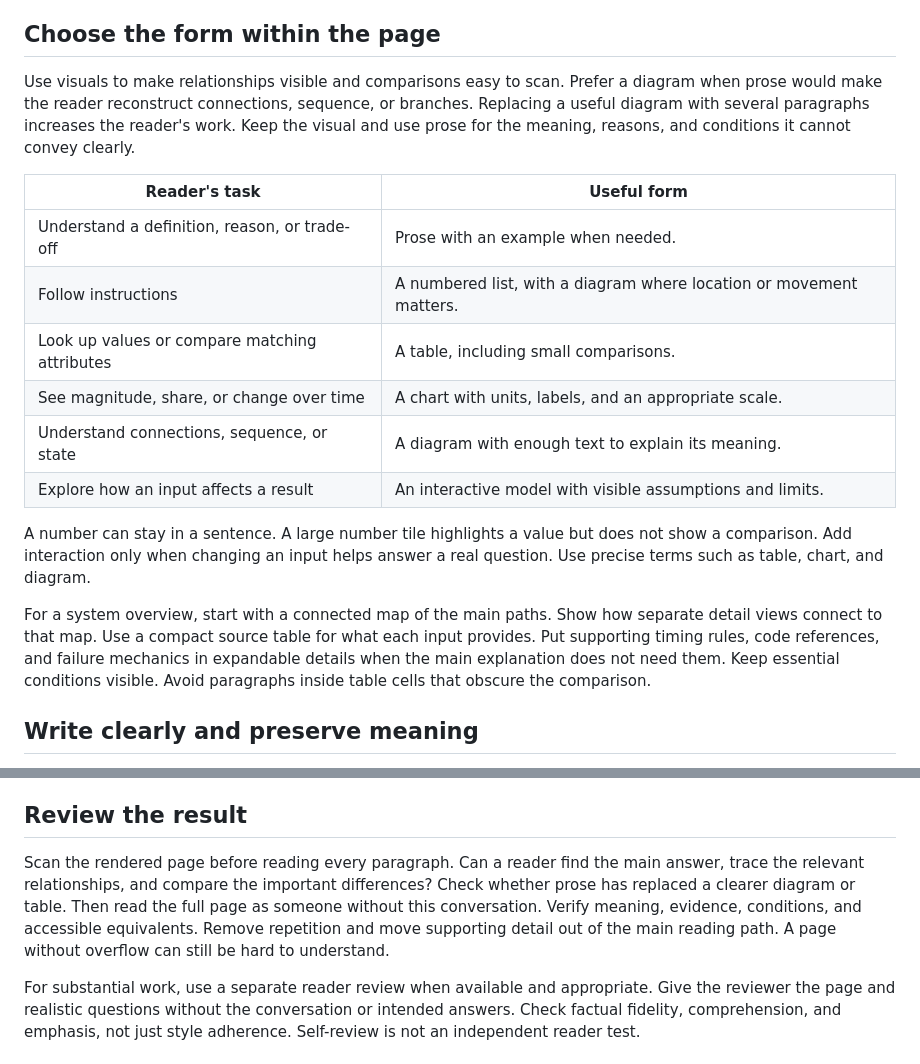
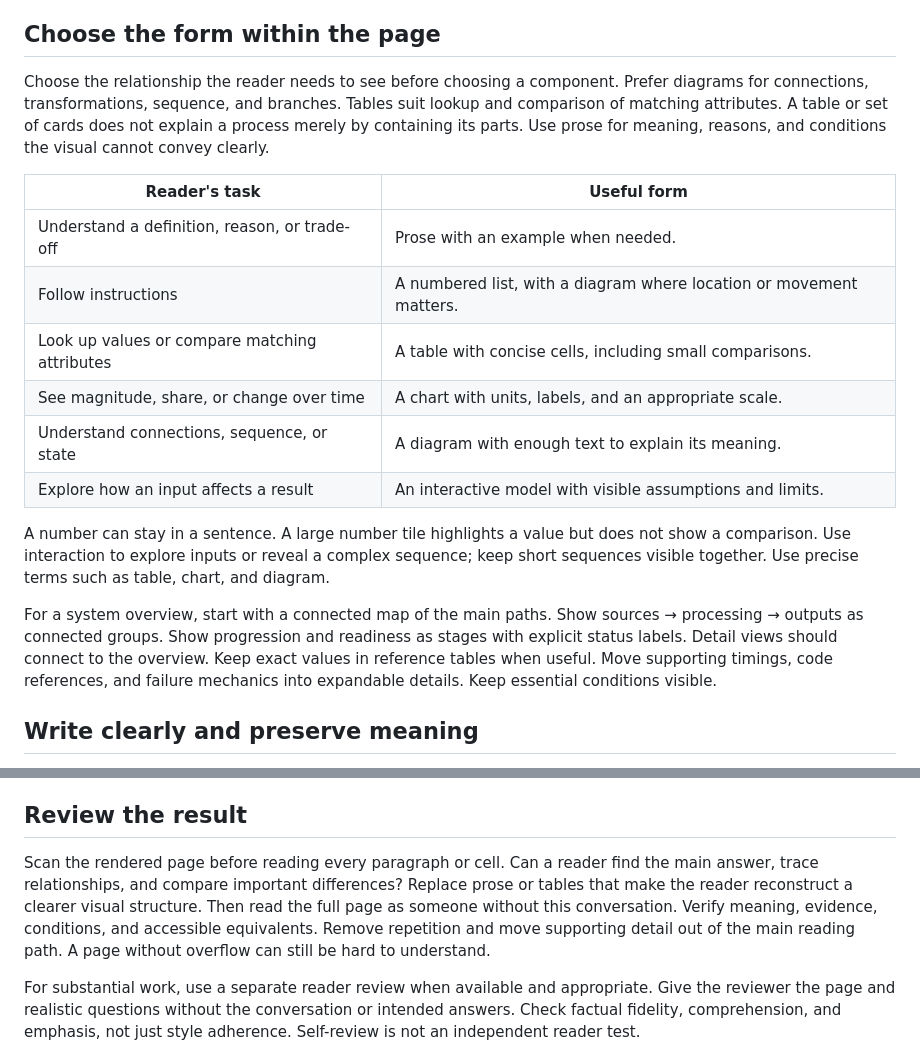
Before and after one commit to jsilets/agent-artifacts, a Markdown page: skills/explain/SKILL.md, 2 parts joined by grey strips. GitHub-like rendering.

Commit message:
Choose visual structure by the reader's task

```diff
--- a/skills/explain/SKILL.md
+++ b/skills/explain/SKILL.md
@@ -29,20 +29,20 @@ For example, a service's 15-minute refresh interval can be one label in a system
 
 ## Choose the form within the page
 
-Use visuals to make relationships visible and comparisons easy to scan. Prefer a diagram when prose would make the reader reconstruct connections, sequence, or branches. Replacing a useful diagram with several paragraphs increases the reader's work. Keep the visual and use prose for the meaning, reasons, and conditions it cannot convey clearly.
+Choose the relationship the reader needs to see before choosing a component. Prefer diagrams for connections, transformations, sequence, and branches. Tables suit lookup and comparison of matching attributes. A table or set of cards does not explain a process merely by containing its parts. Use prose for meaning, reasons, and conditions the visual cannot convey clearly.
 
 | Reader's task | Useful form |
 |---|---|
 | Understand a definition, reason, or trade-off | Prose with an example when needed. |
 | Follow instructions | A numbered list, with a diagram where location or movement matters. |
-| Look up values or compare matching attributes | A table, including small comparisons. |
+| Look up values or compare matching attributes | A table with concise cells, including small comparisons. |
 | See magnitude, share, or change over time | A chart with units, labels, and an appropriate scale. |
 | Understand connections, sequence, or state | A diagram with enough text to explain its meaning. |
 | Explore how an input affects a result | An interactive model with visible assumptions and limits. |
 
-A number can stay in a sentence. A large number tile highlights a value but does not show a comparison. Add interaction only when changing an input helps answer a real question. Use precise terms such as table, chart, and diagram.
+A number can stay in a sentence. A large number tile highlights a value but does not show a comparison. Use interaction to explore inputs or reveal a complex sequence; keep short sequences visible together. Use precise terms such as table, chart, and diagram.
 
-For a system overview, start with a connected map of the main paths. Show how separate detail views connect to that map. Use a compact source table for what each input provides. Put supporting timing rules, code references, and failure mechanics in expandable details when the main explanation does not need them. Keep essential conditions visible. Avoid paragraphs inside table cells that obscure the comparison.
+For a system overview, start with a connected map of the main paths. Show sources → processing → outputs as connected groups. Show progression and readiness as stages with explicit status labels. Detail views should connect to the overview. Keep exact values in reference tables when useful. Move supporting timings, code references, and failure mechanics into expandable details. Keep essential conditions visible.
 
 ## Write clearly and preserve meaning
 
@@ -64,7 +64,7 @@ For example, keep a tax-column omission risk in the risk paragraph. Put the meas
 
 ## Review the result
 
-Scan the rendered page before reading every paragraph. Can a reader find the main answer, trace the relevant relationships, and compare the important differences? Check whether prose has replaced a clearer diagram or table. Then read the full page as someone without this conversation. Verify meaning, evidence, conditions, and accessible equivalents. Remove repetition and move supporting detail out of the main reading path. A page without overflow can still be hard to understand.
+Scan the rendered page before reading every paragraph or cell. Can a reader find the main answer, trace relationships, and compare important differences? Replace prose or tables that make the reader reconstruct a clearer visual structure. Then read the full page as someone without this conversation. Verify meaning, evidence, conditions, and accessible equivalents. Remove repetition and move supporting detail out of the main reading path. A page without overflow can still be hard to understand.
 
 For substantial work, use a separate reader review when available and appropriate. Give the reviewer the page and realistic questions without the conversation or intended answers. Check factual fidelity, comprehension, and emphasis, not just style adherence. Self-review is not an independent reader test.
 
```
